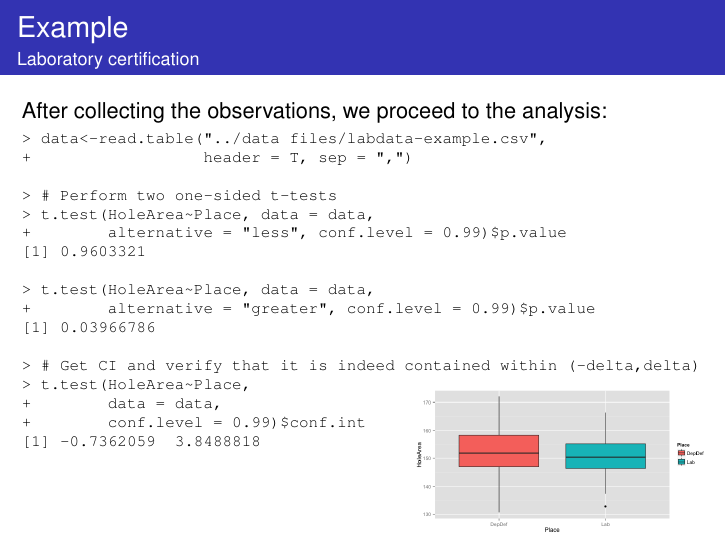
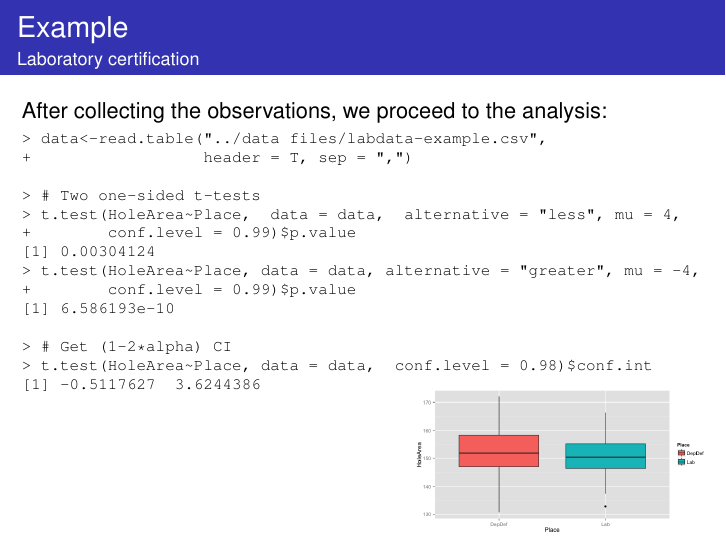
Before and after one commit to fcampelo/Design-and-Analysis-of-Experiments, LaTeX slides (08-EquivalenceAndNonInferiority/Chapter08.tex): page 16 of 20. Compiled offline with pdfLaTeX.

Commit message:
Update Ch. 8

```diff
--- a/08-EquivalenceAndNonInferiority/Chapter08.tex
+++ b/08-EquivalenceAndNonInferiority/Chapter08.tex
@@ -286,20 +286,17 @@ After collecting the observations, we proceed to the analysis:
 > data<-read.table("../data files/labdata-example.csv",
 +                  header = T, sep = ",")
 
-> # Perform two one-sided t-tests
-> t.test(HoleArea~Place, data = data,
-+        alternative = "less", conf.level = 0.99)$p.value
-[1] 0.9603321
+> # Two one-sided t-tests
+> t.test(HoleArea~Place,  data = data,  alternative = "less", mu = 4,
++        conf.level = 0.99)$p.value
+[1] 0.00304124
+> t.test(HoleArea~Place, data = data, alternative = "greater", mu = -4,
++        conf.level = 0.99)$p.value
+[1] 6.586193e-10
 
-> t.test(HoleArea~Place, data = data,
-+        alternative = "greater", conf.level = 0.99)$p.value
-[1] 0.03966786
-
-> # Get CI and verify that it is indeed contained within (-delta,delta)
-> t.test(HoleArea~Place,
-+        data = data,
-+        conf.level = 0.99)$conf.int
-[1] -0.7362059  3.8488818
+> # Get (1-2*alpha) CI
+> t.test(HoleArea~Place, data = data,  conf.level = 0.98)$conf.int
+[1] -0.5117627  3.6244386
 \end{rcode}
 \begin{tikzpicture}[remember picture,overlay]
 \node[anchor=south east,yshift=0pt,xshift=0pt] at (current page.south east) {\includegraphics[width=.45\textwidth]{../figs/labdata.png}};
```
Also changed, not shown: 08-EquivalenceAndNonInferiority/Chapter08.pdf, Case Studies/CS02.pdf, 1 other file.
